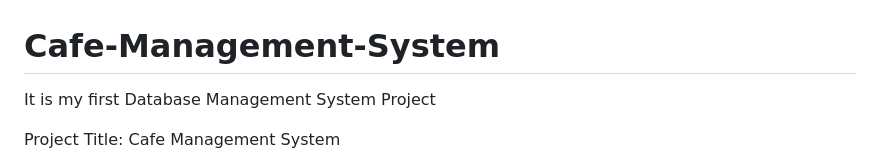
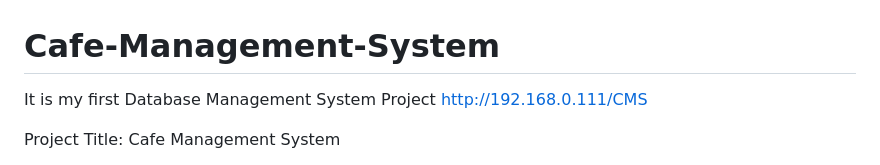
Before and after one commit to marufkhan3/Cafe-Management-System, a Markdown page: README.md, the part around the change. Drawn GitHub-style.

```diff
--- a/README.md
+++ b/README.md
@@ -1,5 +1,7 @@
 # Cafe-Management-System
 It is my first Database Management System Project
+http://192.168.0.111/CMS
+
 
 Project Title: Cafe Management System
 
```
